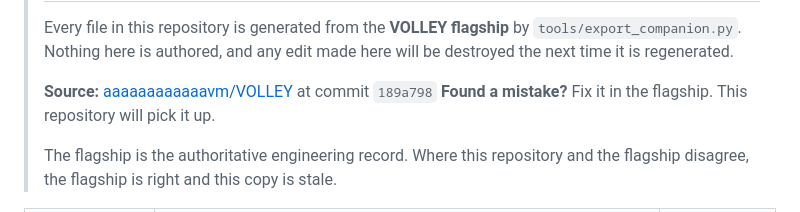
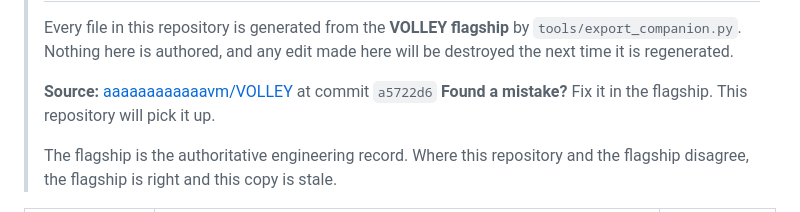
Before and after one commit to aaaaaaaaaaaavm/EMOCD-paper, a Markdown page: README.md, the part around the change. GitHub-like rendering.

Commit message:
Regenerate from VOLLEY flagship a5722d6

```diff
--- a/README.md
+++ b/README.md
@@ -4,7 +4,7 @@
 > `tools/export_companion.py`. Nothing here is authored, and any edit made here will be
 > destroyed the next time it is regenerated.
 >
-> **Source:** [aaaaaaaaaaaavm/VOLLEY](https://github.com/aaaaaaaaaaaavm/VOLLEY) at commit `189a798`
+> **Source:** [aaaaaaaaaaaavm/VOLLEY](https://github.com/aaaaaaaaaaaavm/VOLLEY) at commit `a5722d6`
 > **Found a mistake?** Fix it in the flagship. This repository will pick it up.
 >
 > The flagship is the authoritative engineering record. Where this repository and the
```
